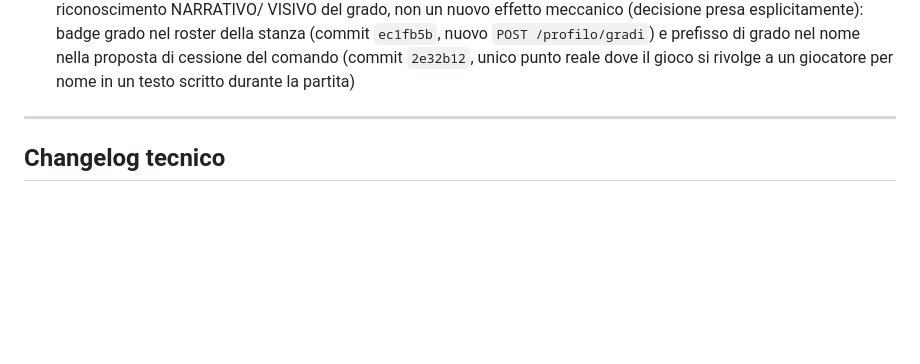
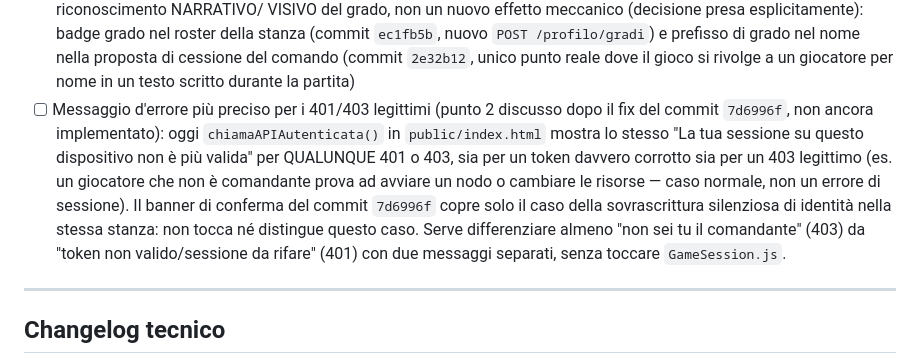
Before and after one commit to simo0703/la-corsa-invisibile, a Markdown page: DECISIONI_LA_CORSA_INVISIBILE.md, the part around the change. Rendered like a GitHub page; blank space fills up the shorter version.

Commit message:
Segna nel log delle decisioni il punto 2 aperto: messaggio 401/403 impreciso
Nessuna modifica al codice. Il banner del commit 7d6996f copre solo la
sovrascrittura silenziosa di identità nella stessa stanza: non distingue
un 403 legittimo (giocatore non comandante) da un token davvero corrotto,
mostrando lo stesso messaggio "sessione non più valida" per entrambi.
Annotato come punto aperto per una sessione successiva.

Co-Authored-By: Claude Sonnet 5 <noreply@anthropic.com>

```diff
--- a/DECISIONI_LA_CORSA_INVISIBILE.md
+++ b/DECISIONI_LA_CORSA_INVISIBILE.md
@@ -720,6 +720,18 @@ oggi contiene un `index.html` minimo).
       nella proposta di cessione del comando (commit `2e32b12`, unico
       punto reale dove il gioco si rivolge a un giocatore per nome in un
       testo scritto durante la partita)
+- [ ] Messaggio d'errore più preciso per i 401/403 legittimi (punto 2
+      discusso dopo il fix del commit `7d6996f`, non ancora implementato):
+      oggi `chiamaAPIAutenticata()` in `public/index.html` mostra lo stesso
+      "La tua sessione su questo dispositivo non è più valida" per QUALUNQUE
+      401 o 403, sia per un token davvero corrotto sia per un 403 legittimo
+      (es. un giocatore che non è comandante prova ad avviare un nodo o
+      cambiare le risorse — caso normale, non un errore di sessione). Il
+      banner di conferma del commit `7d6996f` copre solo il caso della
+      sovrascrittura silenziosa di identità nella stessa stanza: non tocca
+      né distingue questo caso. Serve differenziare almeno "non sei tu il
+      comandante" (403) da "token non valido/sessione da rifare" (401) con
+      due messaggi separati, senza toccare `GameSession.js`.
 
 ---
 
```
